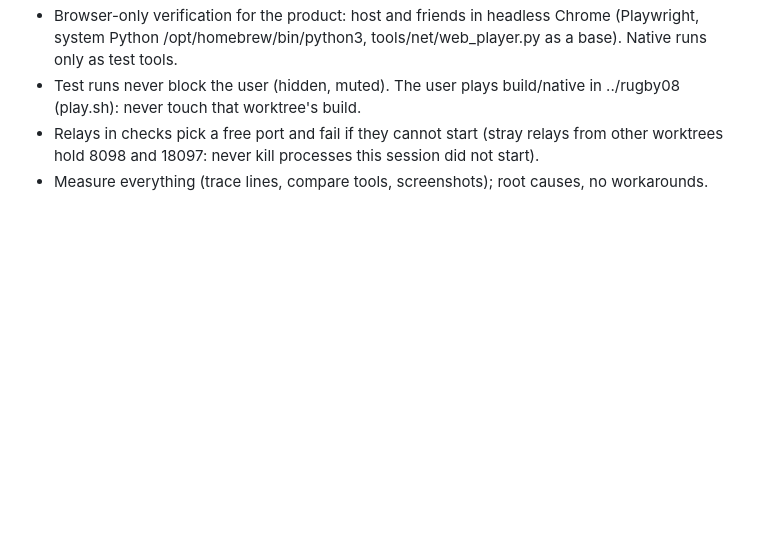
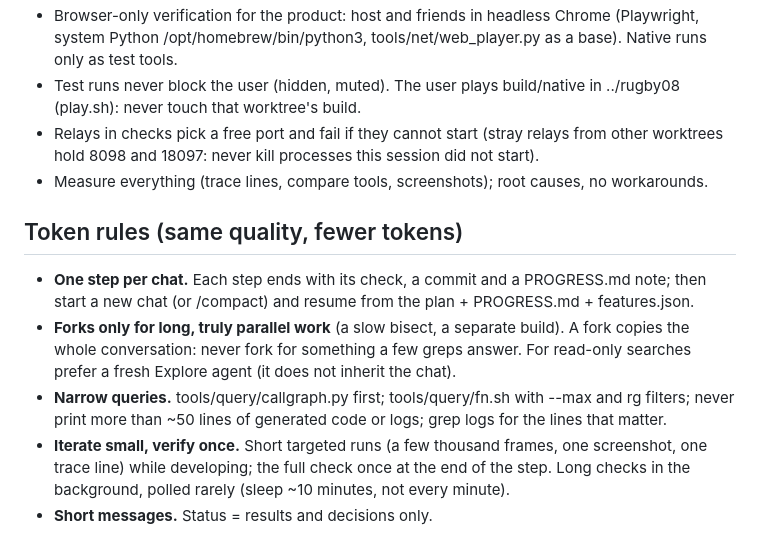
Before and after one commit to IFAKA/rugby08-web, a Markdown page: docs/plans/2026-10-13-online-party.md, the part around the change. GitHub-like rendering; blank space fills up the shorter version.

Commit message:
Plan: token rules

```diff
--- a/docs/plans/2026-10-13-online-party.md
+++ b/docs/plans/2026-10-13-online-party.md
@@ -130,3 +130,16 @@ direct (one hop, no TCP head-of-line), then host input delay (equal feel), then
 - Relays in checks pick a free port and fail if they cannot start (stray relays from other worktrees
   hold 8098 and 18097: never kill processes this session did not start).
 - Measure everything (trace lines, compare tools, screenshots); root causes, no workarounds.
+
+## Token rules (same quality, fewer tokens)
+- **One step per chat.** Each step ends with its check, a commit and a PROGRESS.md note; then start a new
+  chat (or /compact) and resume from the plan + PROGRESS.md + features.json.
+- **Forks only for long, truly parallel work** (a slow bisect, a separate build). A fork copies the whole
+  conversation: never fork for something a few greps answer. For read-only searches prefer a fresh
+  Explore agent (it does not inherit the chat).
+- **Narrow queries.** tools/query/callgraph.py first; tools/query/fn.sh with --max and rg filters; never
+  print more than ~50 lines of generated code or logs; grep logs for the lines that matter.
+- **Iterate small, verify once.** Short targeted runs (a few thousand frames, one screenshot, one trace
+  line) while developing; the full check once at the end of the step. Long checks in the background,
+  polled rarely (sleep ~10 minutes, not every minute).
+- **Short messages.** Status = results and decisions only.
```
